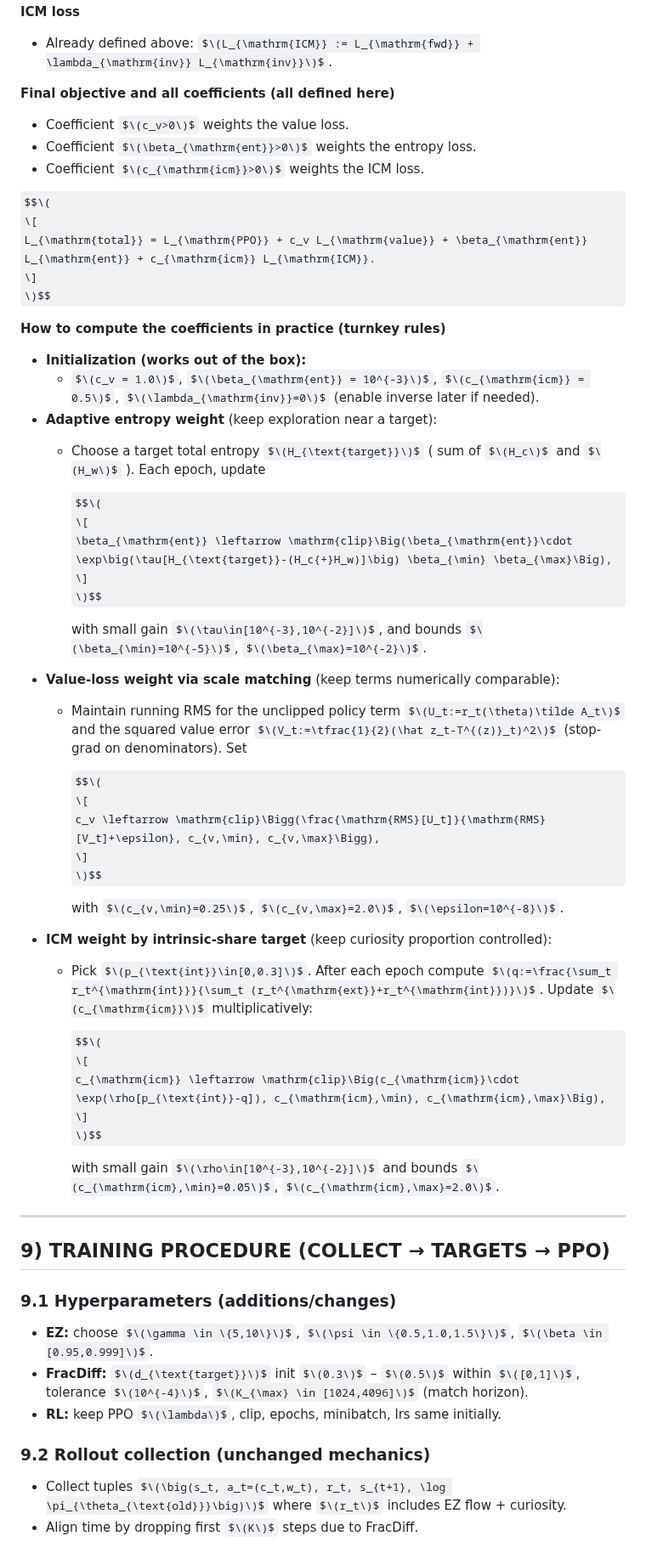
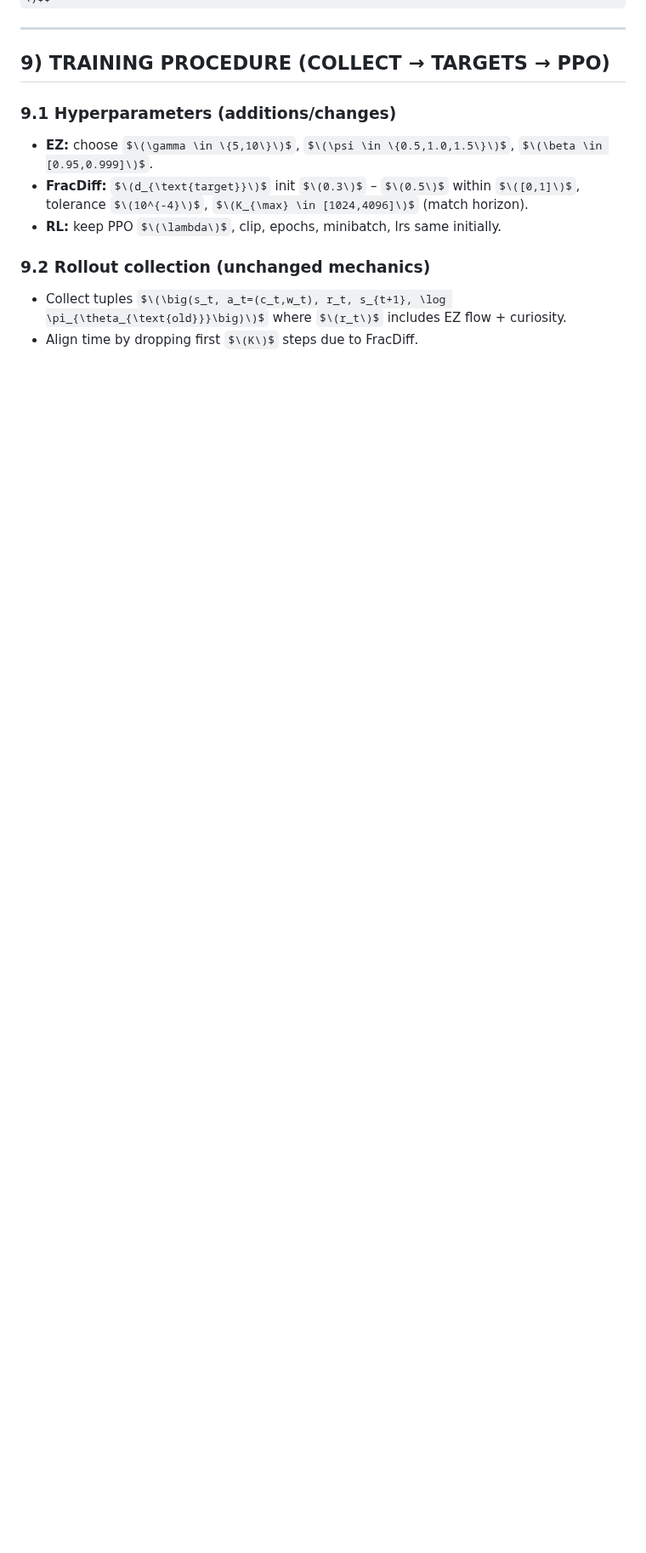
Before and after one commit to utilityfog/EZ_Optimization, a Markdown page: README.md, the part around one of its changes. Shown at 85% size. Rendered like a GitHub page; some formulas as TeX source; blank space fills up the shorter version.

```diff
--- a/README.md
+++ b/README.md
@@ -713,54 +649,3 @@ L_{\mathrm{ent}} := -(H_c + H_w).
-**ICM loss**
-- Already defined above: $\(L_{\mathrm{ICM}} := L_{\mathrm{fwd}} + \lambda_{\mathrm{inv}} L_{\mathrm{inv}}\)$.
-
-**Final objective and all coefficients (all defined here)**
-- Coefficient $\(c_v>0\)$ weights the value loss.
-- Coefficient $\(\beta_{\mathrm{ent}}>0\)$ weights the entropy loss.
-- Coefficient $\(c_{\mathrm{icm}}>0\)$ weights the ICM loss.
-
-$$\(
-\[
-L_{\mathrm{total}} = L_{\mathrm{PPO}} + c_v L_{\mathrm{value}} + \beta_{\mathrm{ent}} L_{\mathrm{ent}} + c_{\mathrm{icm}} L_{\mathrm{ICM}}.
-\]
-\)$$
-
-**How to compute the coefficients in practice (turnkey rules)**
-
-- **Initialization (works out of the box):**
-  - $\(c_v = 1.0\)$, $\(\beta_{\mathrm{ent}} = 10^{-3}\)$, $\(c_{\mathrm{icm}} = 0.5\)$, $\(\lambda_{\mathrm{inv}}=0\)$ (enable inverse later if needed).
-- **Adaptive entropy weight** (keep exploration near a target):
-  - Choose a target total entropy $\(H_{\text{target}}\)$ ( sum of $\(H_c\)$ and $\(H_w\)$ ). Each epoch, update
-
-    $$\(
-    \[
-    \beta_{\mathrm{ent}} \leftarrow \mathrm{clip}\Big(\beta_{\mathrm{ent}}\cdot \exp\big(\tau[H_{\text{target}}-(H_c{+}H_w)]\big) \beta_{\min} \beta_{\max}\Big),
-    \]
-    \)$$
-
-    with small gain $\(\tau\in[10^{-3},10^{-2}]\)$, and bounds $\(\beta_{\min}=10^{-5}\)$, $\(\beta_{\max}=10^{-2}\)$.
-- **Value-loss weight via scale matching** (keep terms numerically comparable):
-  - Maintain running RMS for the unclipped policy term $\(U_t:=r_t(\theta)\tilde A_t\)$ and the squared value error $\(V_t:=\tfrac{1}{2}(\hat z_t-T^{(z)}_t)^2\)$ (stop-grad on denominators). Set
-
-    $$\(
-    \[
-    c_v \leftarrow \mathrm{clip}\Bigg(\frac{\mathrm{RMS}[U_t]}{\mathrm{RMS}[V_t]+\epsilon}, c_{v,\min}, c_{v,\max}\Bigg),
-    \]
-    \)$$
-
-    with $\(c_{v,\min}=0.25\)$, $\(c_{v,\max}=2.0\)$, $\(\epsilon=10^{-8}\)$.
-- **ICM weight by intrinsic-share target** (keep curiosity proportion controlled):
-  - Pick $\(p_{\text{int}}\in[0,0.3]\)$. After each epoch compute
-    $\(q:=\frac{\sum_t r_t^{\mathrm{int}}}{\sum_t (r_t^{\mathrm{ext}}+r_t^{\mathrm{int}})}\)$.
-    Update $\(c_{\mathrm{icm}}\)$ multiplicatively:
-
-    $$\(
-    \[
-    c_{\mathrm{icm}} \leftarrow \mathrm{clip}\Big(c_{\mathrm{icm}}\cdot \exp(\rho[p_{\text{int}}-q]), c_{\mathrm{icm},\min}, c_{\mathrm{icm},\max}\Big),
-    \]
-    \)$$
-
-    with small gain $\(\rho\in[10^{-3},10^{-2}]\)$ and bounds $\(c_{\mathrm{icm},\min}=0.05\)$, $\(c_{\mathrm{icm},\max}=2.0\)$.
-
 ---
 
 ## 9) TRAINING PROCEDURE (COLLECT → TARGETS → PPO)
```
Also changed, not shown: other parts of README.md (+0 -64 lines).
